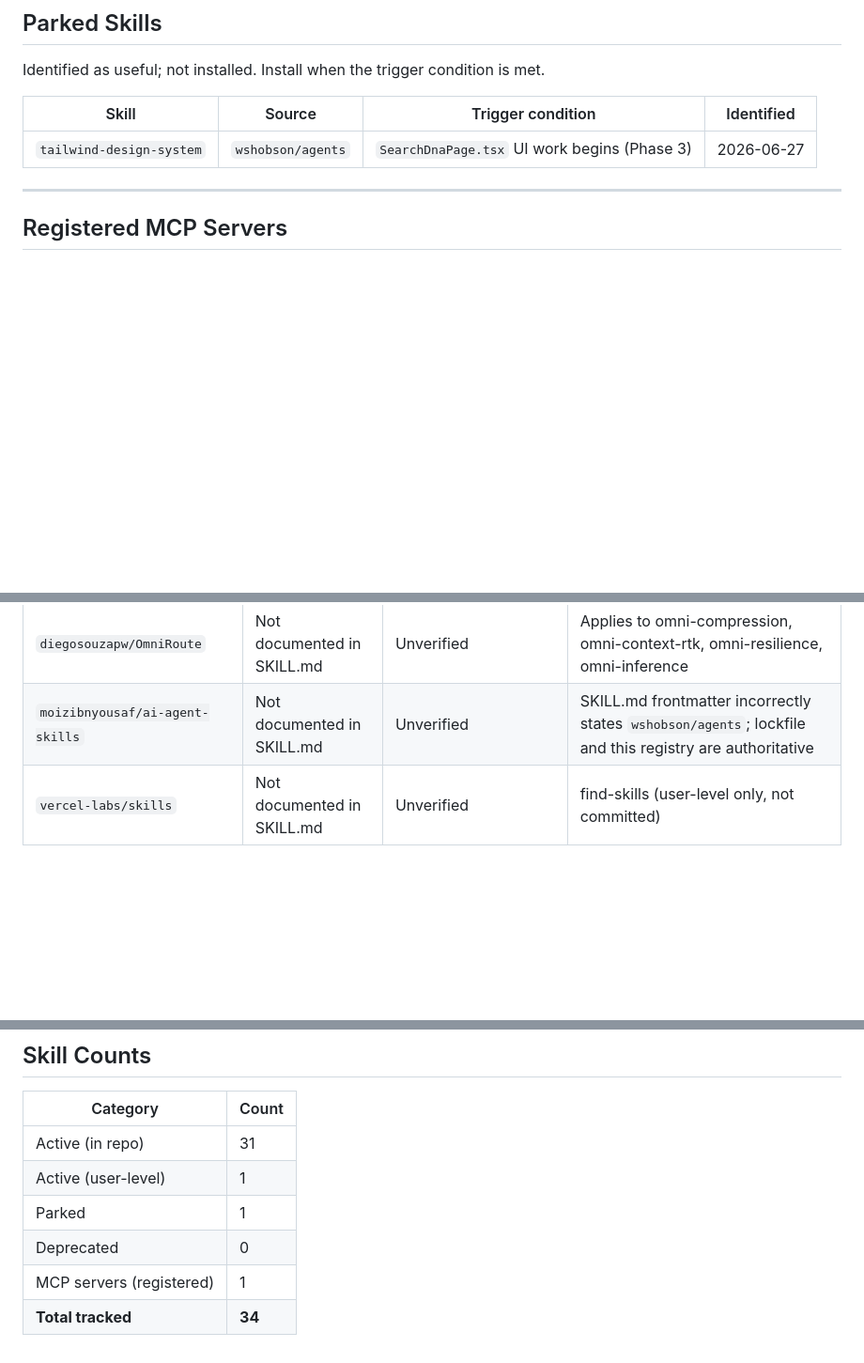
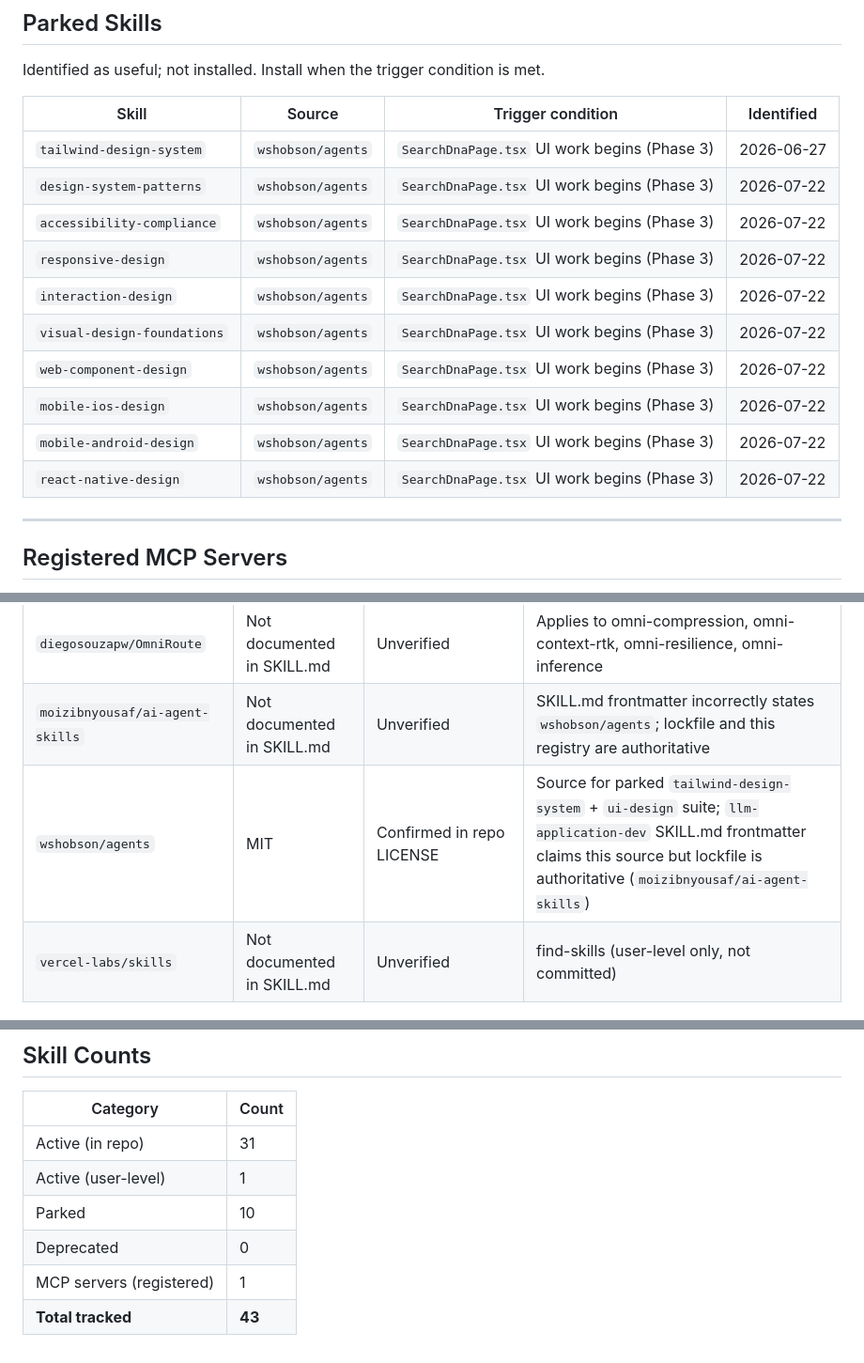
Before and after one commit to antiprofits/dontcare42, a Markdown page: ProjectSkills/skill-arsenal.md, 3 parts joined by grey strips. Shown at 94% size. Rendered like a GitHub page; blank space fills up the shorter version.

Commit message:
Park wshobson/agents ui-design suite (9 skills) for Phase 3
All 9 skills (design-system-patterns, accessibility-compliance,
responsive-design, interaction-design, visual-design-foundations,
web-component-design, mobile-ios-design, mobile-android-design,
react-native-design) added to Parked with trigger: SearchDnaPage.tsx
UI work begins (Phase 3).

Also adds wshobson/agents to the Provenance table with confirmed MIT
license. Parked count: 1 → 10. Total tracked: 34 → 43.

```diff
--- a/ProjectSkills/skill-arsenal.md
+++ b/ProjectSkills/skill-arsenal.md
@@ -113,6 +113,15 @@ Identified as useful; not installed. Install when the trigger condition is met.
 | Skill | Source | Trigger condition | Identified |
 |-------|--------|------------------|-----------|
 | `tailwind-design-system` | `wshobson/agents` | `SearchDnaPage.tsx` UI work begins (Phase 3) | 2026-06-27 |
+| `design-system-patterns` | `wshobson/agents` | `SearchDnaPage.tsx` UI work begins (Phase 3) | 2026-07-22 |
+| `accessibility-compliance` | `wshobson/agents` | `SearchDnaPage.tsx` UI work begins (Phase 3) | 2026-07-22 |
+| `responsive-design` | `wshobson/agents` | `SearchDnaPage.tsx` UI work begins (Phase 3) | 2026-07-22 |
+| `interaction-design` | `wshobson/agents` | `SearchDnaPage.tsx` UI work begins (Phase 3) | 2026-07-22 |
+| `visual-design-foundations` | `wshobson/agents` | `SearchDnaPage.tsx` UI work begins (Phase 3) | 2026-07-22 |
+| `web-component-design` | `wshobson/agents` | `SearchDnaPage.tsx` UI work begins (Phase 3) | 2026-07-22 |
+| `mobile-ios-design` | `wshobson/agents` | `SearchDnaPage.tsx` UI work begins (Phase 3) | 2026-07-22 |
+| `mobile-android-design` | `wshobson/agents` | `SearchDnaPage.tsx` UI work begins (Phase 3) | 2026-07-22 |
+| `react-native-design` | `wshobson/agents` | `SearchDnaPage.tsx` UI work begins (Phase 3) | 2026-07-22 |
 
 ---
 
@@ -136,6 +145,7 @@ Claude Code project config.
 | `heygen-com/hyperframes` | Not documented in SKILL.md | Unverified — check upstream repo before redistribution | Applies to all 25 hyperframes suite skills |
 | `diegosouzapw/OmniRoute` | Not documented in SKILL.md | Unverified | Applies to omni-compression, omni-context-rtk, omni-resilience, omni-inference |
 | `moizibnyousaf/ai-agent-skills` | Not documented in SKILL.md | Unverified | SKILL.md frontmatter incorrectly states `wshobson/agents`; lockfile and this registry are authoritative |
+| `wshobson/agents` | MIT | Confirmed in repo LICENSE | Source for parked `tailwind-design-system` + `ui-design` suite; `llm-application-dev` SKILL.md frontmatter claims this source but lockfile is authoritative (`moizibnyousaf/ai-agent-skills`) |
 | `vercel-labs/skills` | Not documented in SKILL.md | Unverified | find-skills (user-level only, not committed) |
 
 ---
@@ -156,7 +166,7 @@ Skills that were active and have been removed.
 |----------|-------|
 | Active (in repo) | 31 |
 | Active (user-level) | 1 |
-| Parked | 1 |
+| Parked | 10 |
 | Deprecated | 0 |
 | MCP servers (registered) | 1 |
-| **Total tracked** | **34** |
+| **Total tracked** | **43** |
```
